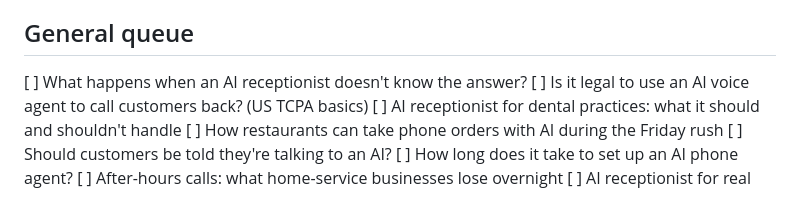
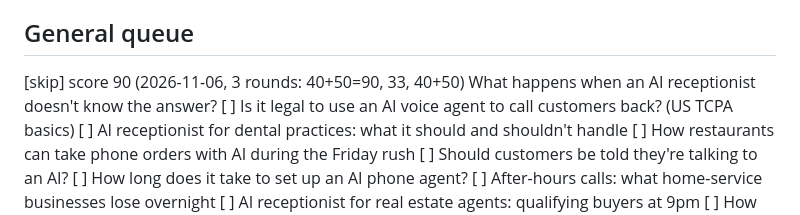
Before and after one commit to adelsherif8/portfolios, a Markdown page: blog/topics.md, the part around the change. GitHub-like rendering.

Commit message:
Blog: mark 'AI receptionist doesn't know the answer' topic skipped (score 90)
Co-Authored-By: Claude Sonnet 5.5 <noreply@anthropic.com>
Claude-Session: https://claude.ai/code/session_01QZBUHpWX36tBSZNaRpXLhy

```diff
--- a/blog/topics.md
+++ b/blog/topics.md
@@ -26,7 +26,7 @@ Each post must use its target phrase in the title, the first paragraph and one H
 
 [x] 2026-11-06 Klaviyo abandoned cart flow filter: stop emailing people who already paid   (target: klaviyo abandoned cart flow filter -> /shopify-expert/) [Shopify track, written by hand, not by the daily routine]
 ## General queue
-[ ] What happens when an AI receptionist doesn't know the answer?
+[skip] score 90 (2026-11-06, 3 rounds: 40+50=90, 33, 40+50) What happens when an AI receptionist doesn't know the answer?
 [ ] Is it legal to use an AI voice agent to call customers back? (US TCPA basics)
 [ ] AI receptionist for dental practices: what it should and shouldn't handle
 [ ] How restaurants can take phone orders with AI during the Friday rush
```
